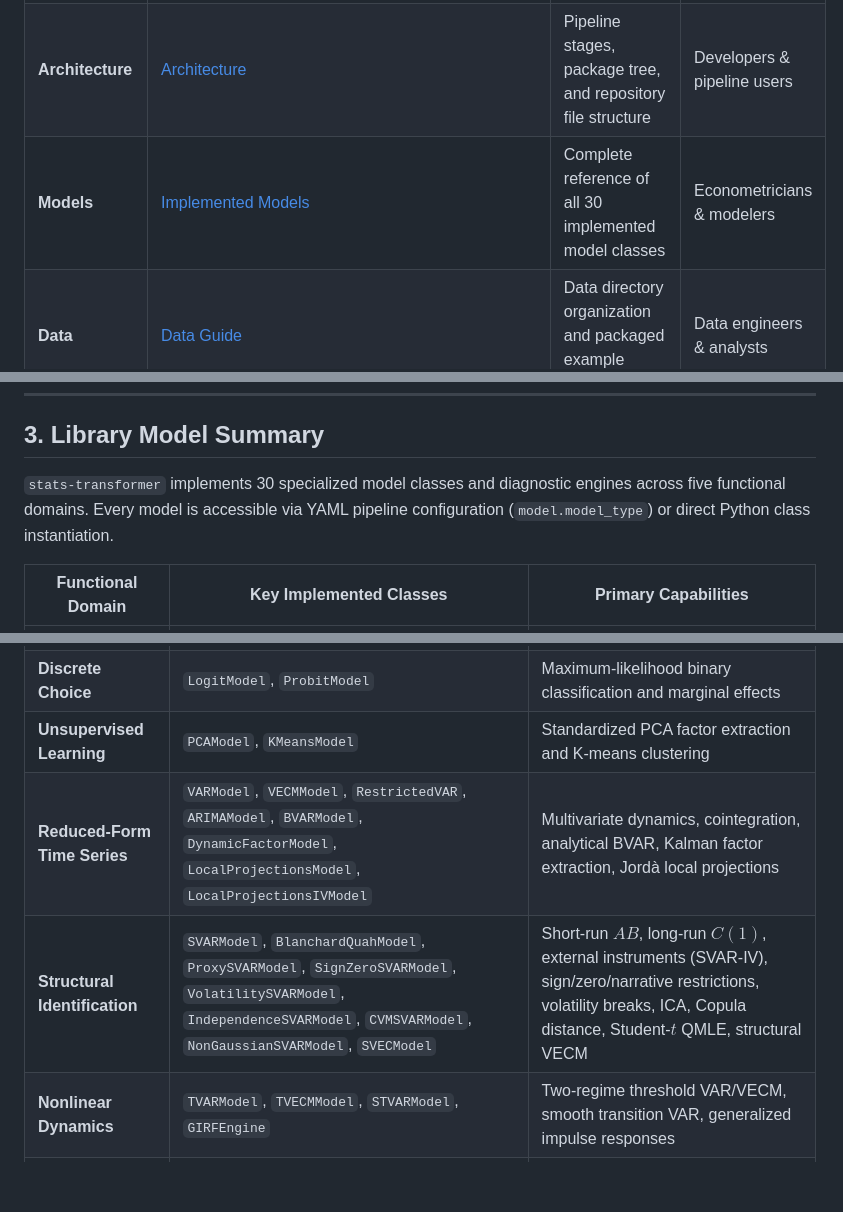
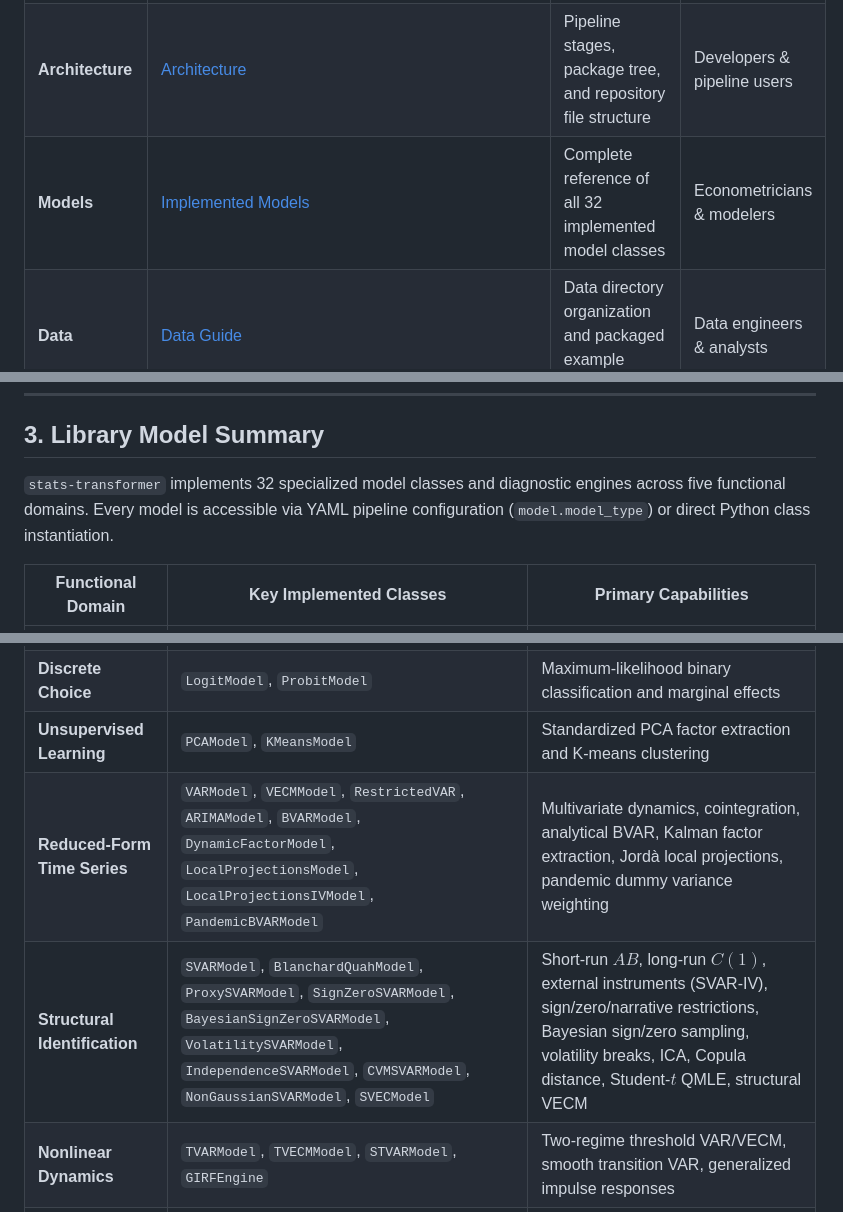
Before and after one commit to corybaird/stats-transformer, a Markdown page: docs/overview.md, 3 parts joined by grey strips. Drawn GitHub-style; blank space fills up the shorter version.

Commit message:
DOCS update global model counts and documentation map

```diff
--- a/docs/overview.md
+++ b/docs/overview.md
@@ -24,7 +24,7 @@
 | --- | --- | --- | --- |
 | **Project Entry** | [README](../README.md) | Quickstart guide, installation, and YAML pipeline demo | All users |
 | **Architecture** | [Architecture](library/architecture.md) | Pipeline stages, package tree, and repository file structure | Developers & pipeline users |
-| **Models** | [Implemented Models](library/models.md) | Complete reference of all 30 implemented model classes | Econometricians & modelers |
+| **Models** | [Implemented Models](library/models.md) | Complete reference of all 32 implemented model classes | Econometricians & modelers |
 | **Data** | [Data Guide](library/data.md) | Data directory organization and packaged example datasets | Data engineers & analysts |
 | **Citations** | [Citations](library/citations.md) | Literature references, data sources, and software citations | Academic researchers |
 | **Benchmarks** | [Benchmarks](validation/benchmarks.md) | Cross-language numerical benchmarks (Stata, MATLAB, R) and replications | Empirical validators |
@@ -37,15 +37,15 @@
 
 ## 3. Library Model Summary
 
-`stats-transformer` implements 30 specialized model classes and diagnostic engines across five functional domains. Every model is accessible via YAML pipeline configuration (`model.model_type`) or direct Python class instantiation.
+`stats-transformer` implements 32 specialized model classes and diagnostic engines across five functional domains. Every model is accessible via YAML pipeline configuration (`model.model_type`) or direct Python class instantiation.
 
 | Functional Domain | Key Implemented Classes | Primary Capabilities |
 | --- | --- | --- |
 | **Applied Regression** | `RegressionModel`, `RobustOLSModel`, `PanelRegressionModel`, `IV2SLSModel`, `PanelIV2SLSModel`, `GMMModel`, `DiDModel`, `SpecificationRunner` | OLS, robust covariance (HC/HAC), fixed/random effects panel, 2SLS, GMM, staggered DiD |
 | **Discrete Choice** | `LogitModel`, `ProbitModel` | Maximum-likelihood binary classification and marginal effects |
 | **Unsupervised Learning** | `PCAModel`, `KMeansModel` | Standardized PCA factor extraction and K-means clustering |
-| **Reduced-Form Time Series** | `VARModel`, `VECMModel`, `RestrictedVAR`, `ARIMAModel`, `BVARModel`, `DynamicFactorModel`, `LocalProjectionsModel`, `LocalProjectionsIVModel` | Multivariate dynamics, cointegration, analytical BVAR, Kalman factor extraction, Jordà local projections |
-| **Structural Identification** | `SVARModel`, `BlanchardQuahModel`, `ProxySVARModel`, `SignZeroSVARModel`, `VolatilitySVARModel`, `IndependenceSVARModel`, `CVMSVARModel`, `NonGaussianSVARModel`, `SVECModel` | Short-run $AB$, long-run $C(1)$, external instruments (SVAR-IV), sign/zero/narrative restrictions, volatility breaks, ICA, Copula distance, Student-$t$ QMLE, structural VECM |
+| **Reduced-Form Time Series** | `VARModel`, `VECMModel`, `RestrictedVAR`, `ARIMAModel`, `BVARModel`, `DynamicFactorModel`, `LocalProjectionsModel`, `LocalProjectionsIVModel`, `PandemicBVARModel` | Multivariate dynamics, cointegration, analytical BVAR, Kalman factor extraction, Jordà local projections, pandemic dummy variance weighting |
+| **Structural Identification** | `SVARModel`, `BlanchardQuahModel`, `ProxySVARModel`, `SignZeroSVARModel`, `BayesianSignZeroSVARModel`, `VolatilitySVARModel`, `IndependenceSVARModel`, `CVMSVARModel`, `NonGaussianSVARModel`, `SVECModel` | Short-run $AB$, long-run $C(1)$, external instruments (SVAR-IV), sign/zero/narrative restrictions, Bayesian sign/zero sampling, volatility breaks, ICA, Copula distance, Student-$t$ QMLE, structural VECM |
 | **Nonlinear Dynamics** | `TVARModel`, `TVECMModel`, `STVARModel`, `GIRFEngine` | Two-regime threshold VAR/VECM, smooth transition VAR, generalized impulse responses |
 | **Diagnostics & Utilities** | `GrangerCausalityTester`, `ResidualDiagnostics`, `StabilityDiagnostics`, `StationarityDiagnostics`, `VARLagSelector`, `VARForecaster`, `ForecastEvaluator`, `TimeSeriesDecompositions` | Causality tests, companion stability, unit root tests, lag selection criteria, point forecasting, historical shock decomposition |
 
```
Also changed, not shown: other parts of docs/overview.md (+1 -1 lines), README.md (+1 -1 lines).
